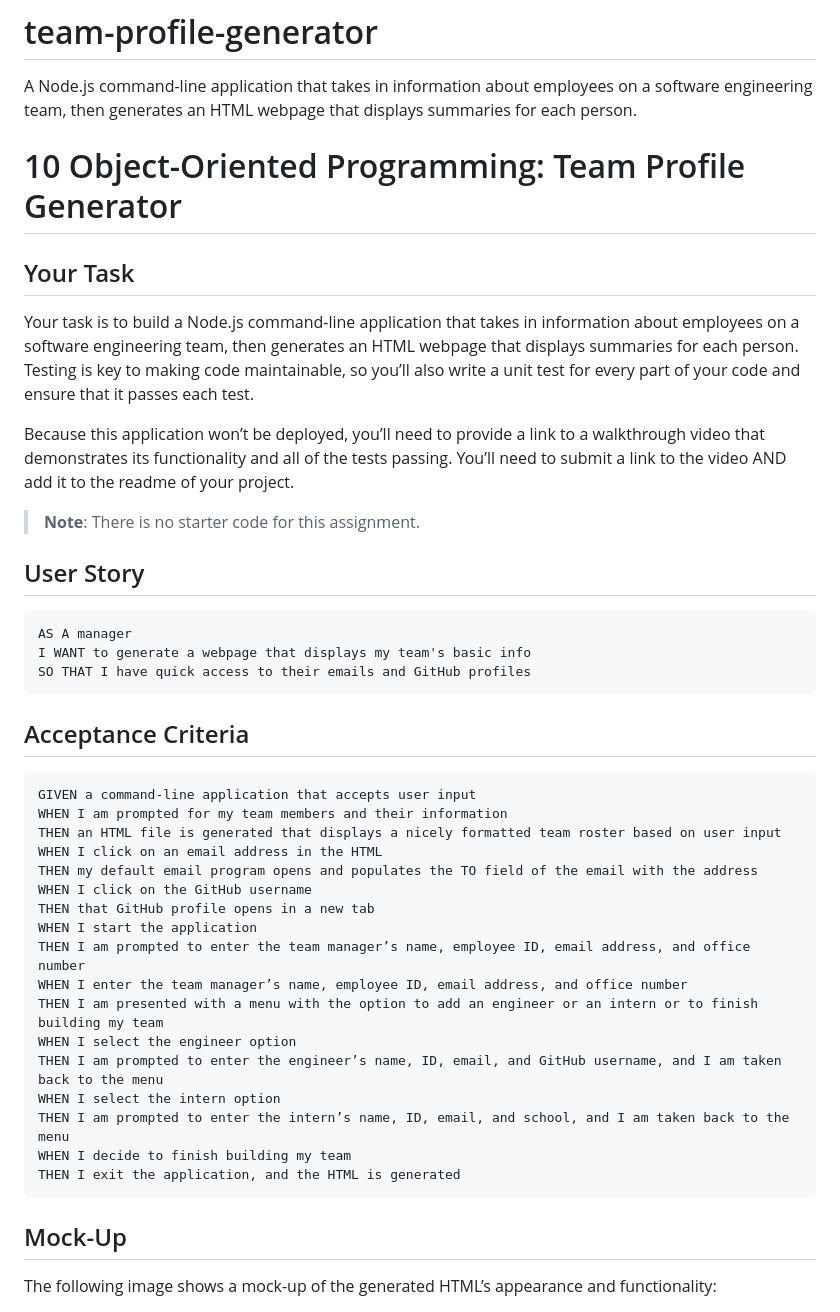
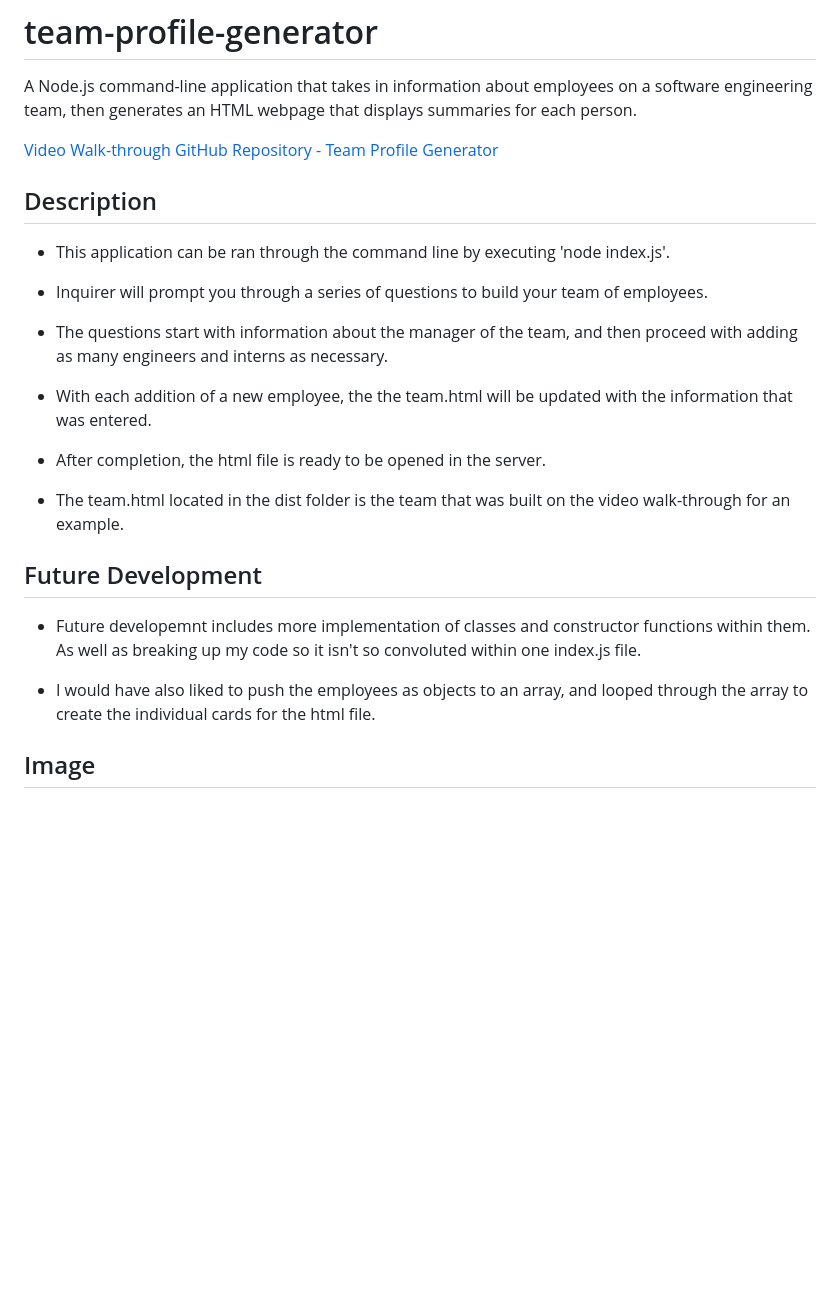
Before and after one commit to alexisligon/team-profile-generator, a Markdown page: README.md, the part around the change printed below. Rendered like a GitHub page; blank space fills up the shorter version.

````diff
--- a/README.md
+++ b/README.md
@@ -1,48 +1,28 @@
 # team-profile-generator
 A Node.js command-line application that takes in information about employees on a software engineering team, then generates an HTML webpage that displays summaries for each person.
 
+[Video Walk-through](https://drive.google.com/file/d/1Ab8aiwMpQpEQNPv3tQJUzIm3z56odemt/view)
+[GitHub Repository - Team Profile Generator](https://github.com/alexisligon/team-profile-generator)
 
-# 10 Object-Oriented Programming: Team Profile Generator
+## Description
 
-## Your Task
+* This application can be ran through the command line by executing 'node index.js'.
 
-Your task is to build a Node.js command-line application that takes in information about employees on a software engineering team, then generates an HTML webpage that displays summaries for each person. Testing is key to making code maintainable, so you’ll also write a unit test for every part of your code and ensure that it passes each test.
+* Inquirer will prompt you through a series of questions to build your team of employees.
 
-Because this application won’t be deployed, you’ll need to provide a link to a walkthrough video that demonstrates its functionality and all of the tests passing. You’ll need to submit a link to the video AND add it to the readme of your project.
+* The questions start with information about the manager of the team, and then proceed with adding as many engineers and interns as necessary.
 
-> **Note**: There is no starter code for this assignment.
+* With each addition of a new employee, the the team.html will be updated with the information that was entered.
 
-## User Story
+* After completion, the html file is ready to be opened in the server.
 
-```md
-AS A manager
-I WANT to generate a webpage that displays my team's basic info
-SO THAT I have quick access to their emails and GitHub profiles
-```
+* The team.html located in the dist folder is the team that was built on the video walk-through for an example.
 
-## Acceptance Criteria
+## Future Development
 
-```md
-GIVEN a command-line application that accepts user input
-WHEN I am prompted for my team members and their information
-THEN an HTML file is generated that displays a nicely formatted team roster based on user input
-WHEN I click on an email address in the HTML
-THEN my default email program opens and populates the TO field of the email with the address
-WHEN I click on the GitHub username
-THEN that GitHub profile opens in a new tab
-WHEN I start the application
-THEN I am prompted to enter the team manager’s name, employee ID, email address, and office number
-WHEN I enter the team manager’s name, employee ID, email address, and office number
-THEN I am presented with a menu with the option to add an engineer or an intern or to finish building my team
-WHEN I select the engineer option
-THEN I am prompted to enter the engineer’s name, ID, email, and GitHub username, and I am taken back to the menu
-WHEN I select the intern option
-THEN I am prompted to enter the intern’s name, ID, email, and school, and I am taken back to the menu
-WHEN I decide to finish building my team
-THEN I exit the application, and the HTML is generated
-```
+* Future developemnt includes more implementation of classes and constructor functions within them. As well as breaking up my code so it isn't so convoluted within one index.js file.
 
-## Mock-Up
+* I would have also liked to push the employees as objects to an array, and looped through the array to create the individual cards for the html file.
 
-The following image shows a mock-up of the generated HTML’s appearance and functionality:
+## Image
 
````
Also changed, not shown: other parts of README.md (+4 -127 lines), img/capture2.png (added), 7 other files.
